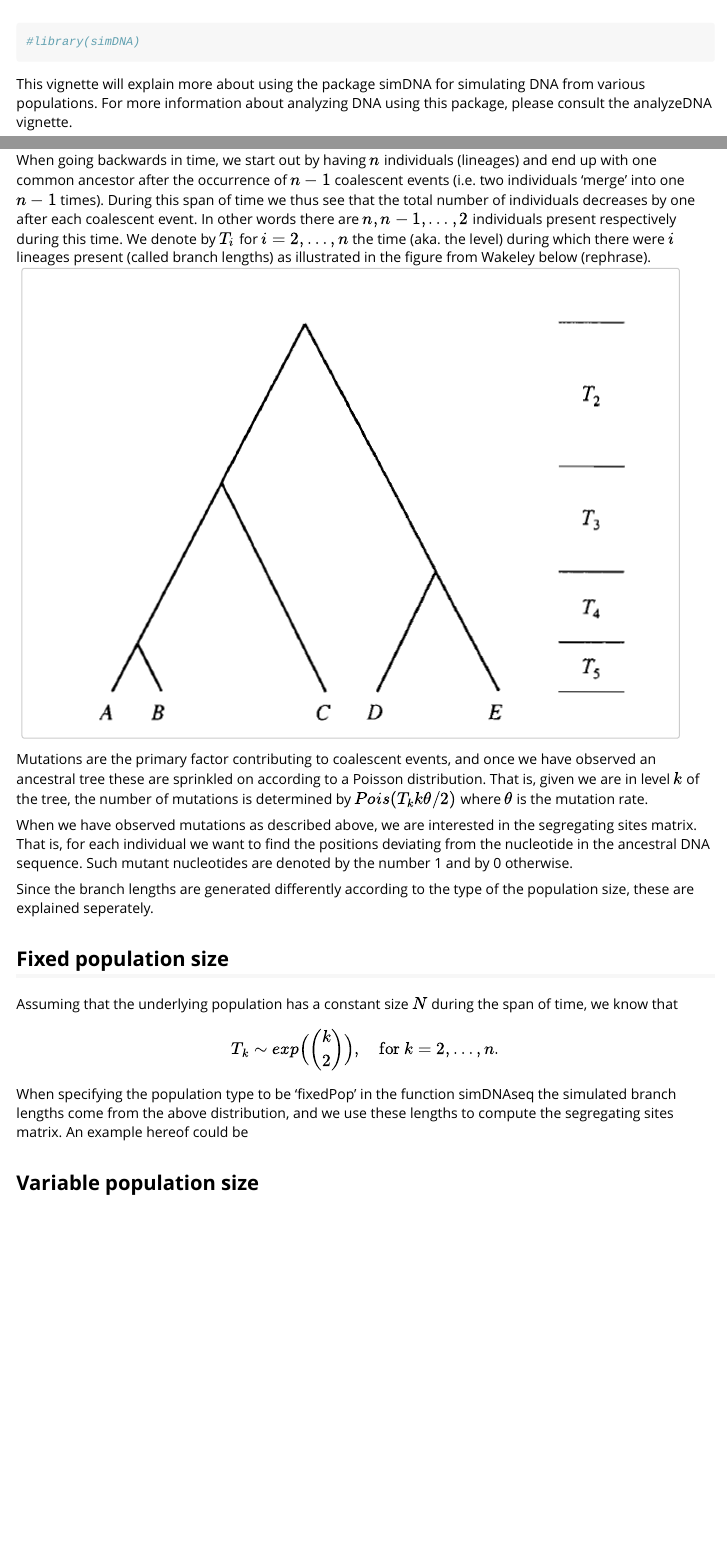
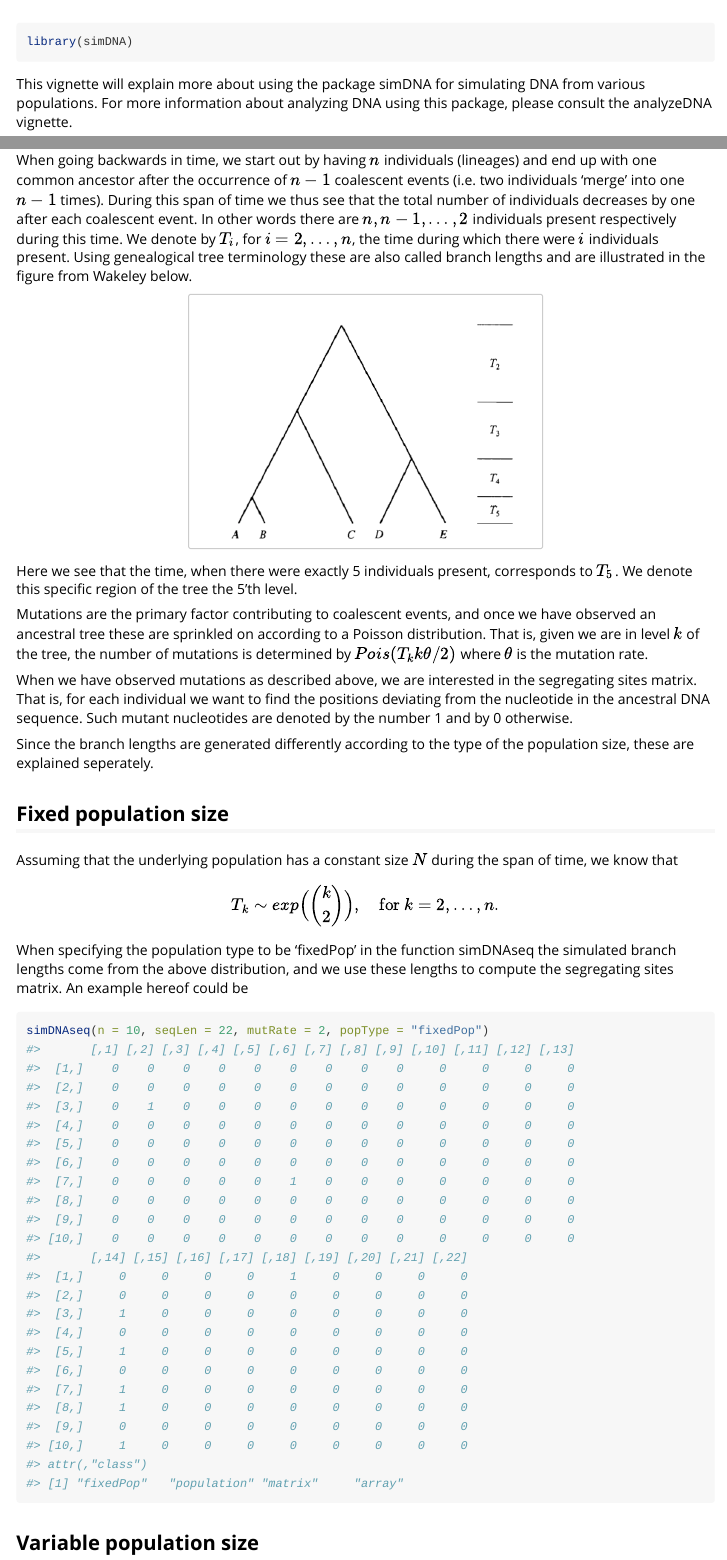
Before and after one commit to aumath-advancedr2019/simDNA, an R Markdown document (vignettes/simulateDNA.Rmd): the page in a window 1100 px wide, from its top, and a second part further down, joined at a grey line. Rendered offline with R 4.5, knitr and Pandoc, with nearby package versions; code that draws random numbers runs with fixed seeds of ours; long lines of code are wrapped.

Commit message:
Modified vignette

````diff
--- a/vignettes/simulateDNA.Rmd
+++ b/vignettes/simulateDNA.Rmd
@@ -15,7 +15,7 @@ knitr::opts_chunk$set(
 ```
 
 ```{r setup}
-#library(simDNA)
+library(simDNA)
 ```
 
 This vignette will explain more about using the package simDNA for simulating DNA from various populations. For more information about analyzing DNA using this package, please consult the analyzeDNA vignette.
@@ -23,8 +23,13 @@ This vignette will explain more about using the package simDNA for simulating DN
 # The standard coalescent model
 We will start by explaining the theory behind the simulating function simDNAseq in the simDNA package. When looking at the standard coalescent model we are interested in analyzing how a given population evolved over time (measured in generations). This is typically done by taking a sample of size $n$ from the entire population and finding their most recent common ancestor.
 
-When going backwards in time, we start out by having $n$ individuals (lineages) and end up with one common ancestor after the occurrence of $n-1$ coalescent events (i.e. two individuals 'merge' into one $n-1$ times). During this span of time we thus see that the total number of individuals decreases by one after each coalescent event. In other words there are $n, n-1, \dots, 2$ individuals present respectively during this time. We denote by $T_i$ for $i=2,\dots ,n$ the time (aka. the level) during which there were $i$ lineages present (called branch lengths) as illustrated in the figure from Wakeley below (rephrase).
-![Title](Tree.png)
+When going backwards in time, we start out by having $n$ individuals (lineages) and end up with one common ancestor after the occurrence of $n-1$ coalescent events (i.e. two individuals 'merge' into one $n-1$ times). During this span of time we thus see that the total number of individuals decreases by one after each coalescent event. In other words there are $n, n-1, \dots, 2$ individuals present respectively during this time. We denote by $T_i$, for $i=2,\dots ,n$, the time during which there were $i$ individuals present. Using genealogical tree terminology these are also called branch lengths and are illustrated in the figure from Wakeley below.
+
+<p align="center">
+<img width=50% src=Tree.png>
+</p>
+
+Here we see that the time, when there were exactly 5 individuals present, corresponds to $T_5$. We denote this specific region of the tree the 5'th level.
 
 Mutations are the primary factor contributing to coalescent events, and once we have observed an ancestral tree these are sprinkled on according to a Poisson distribution. That is, given we are in level $k$ of the tree, the number of mutations is determined by $Pois(T_k k \theta/2)$ where $\theta$ is the mutation rate.
 
@@ -36,3 +41,5 @@ Since the branch lengths are generated differently according to the type of the
 Assuming that the underlying population has a constant size $N$ during the span of time, we know that
 $$ T_k \sim exp\Big(\binom{k}{2}\Big), \quad \text{for } k=2,\dots,n. $$
 When specifying the population type to be 'fixedPop' in the function simDNAseq the simulated branch lengths come from the above distribution, and we use these lengths to compute the segregating sites matrix. An example hereof could be
+```{r}
+simDNAseq(n = 10, seqLen = 22, mutRate = 2, popType = "fixedPop")
````
Also changed, not shown: vignettes/simulateDNA.Rmd (9 more changed lines).
